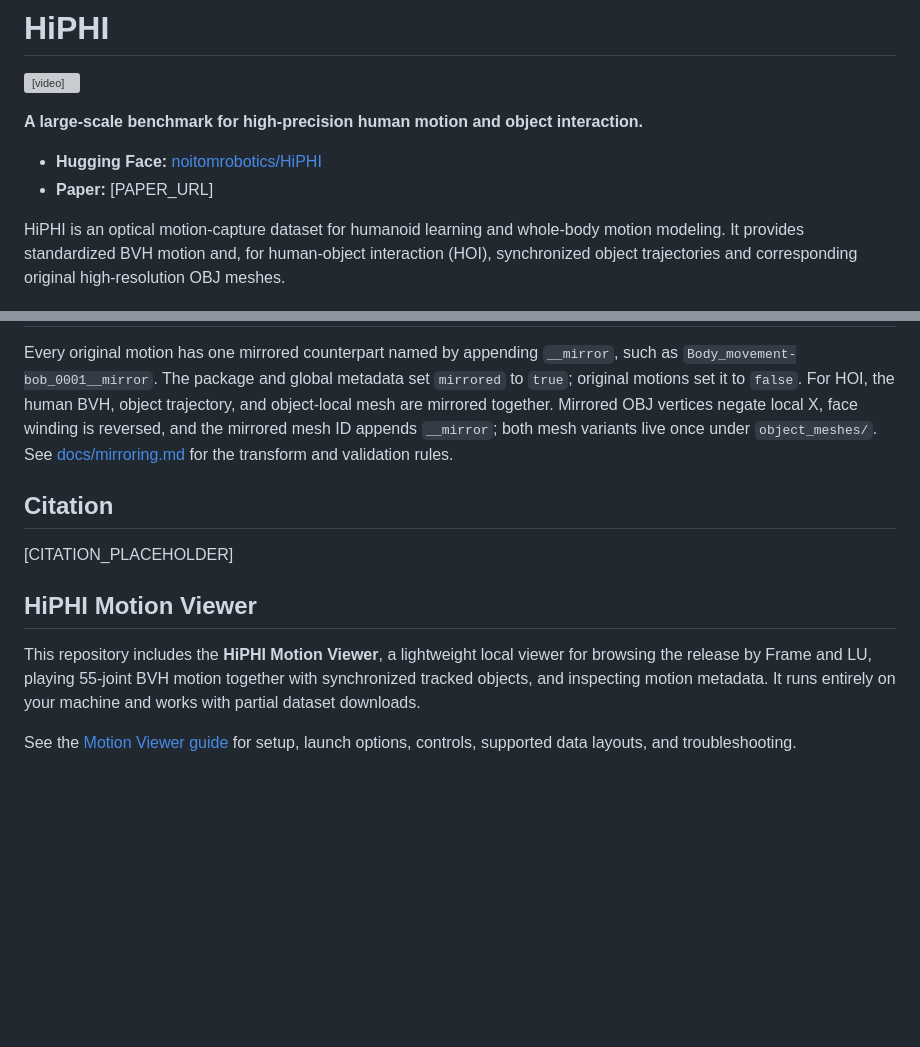
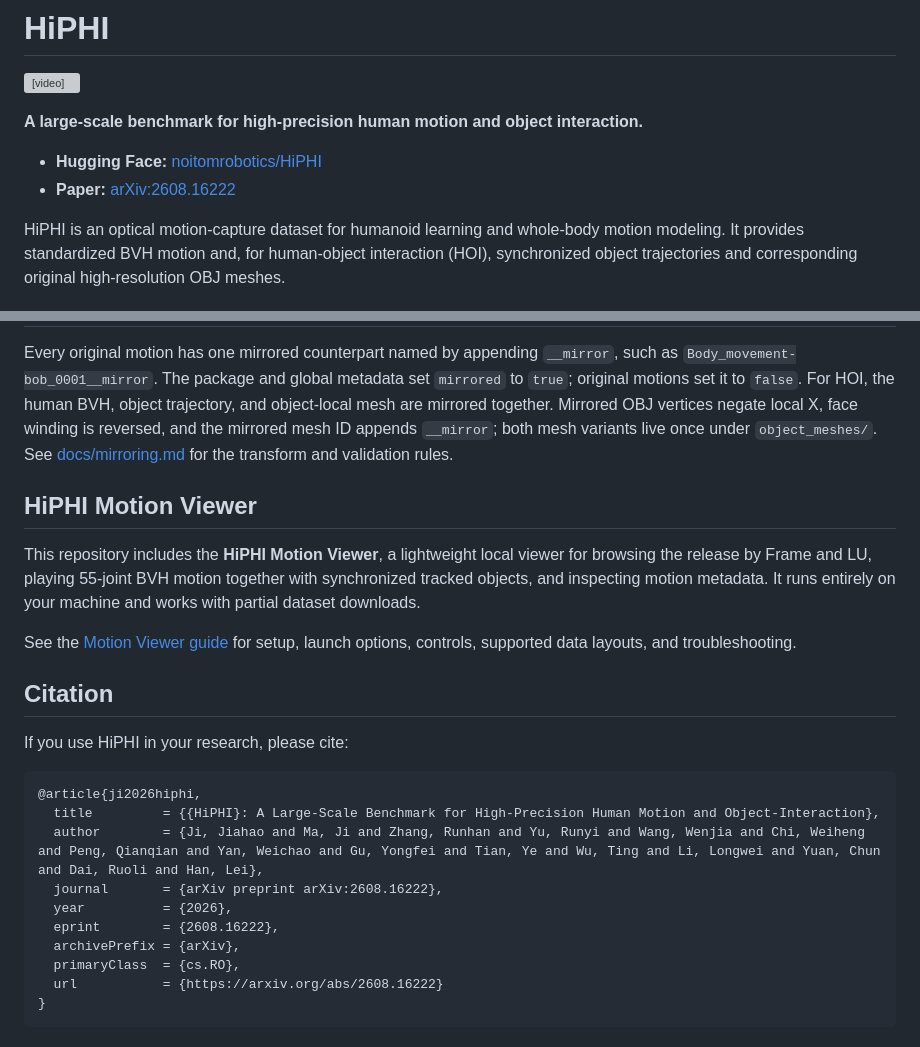
Before and after one commit to noitom-robotics/hiphi, a Markdown page: README.md, 2 parts joined by grey strips. Rendered like a GitHub page; blank space fills up the shorter version; grey boxes are pictures that could not be loaded.

Commit message:
Add paper link and citation

````diff
--- a/README.md
+++ b/README.md
@@ -5,7 +5,7 @@
 **A large-scale benchmark for high-precision human motion and object interaction.**
 
 - **Hugging Face:** [noitomrobotics/HiPHI](https://huggingface.co/datasets/noitomrobotics/HiPHI)
-- **Paper:** [PAPER_URL]
+- **Paper:** [arXiv:2608.16222](https://arxiv.org/abs/2608.16222)
 
 HiPHI is an optical motion-capture dataset for humanoid learning and
 whole-body motion modeling. It provides standardized BVH motion and, for
@@ -252,10 +252,6 @@ the mirrored mesh ID appends `__mirror`; both mesh variants live once under
 `object_meshes/`. See
 [docs/mirroring.md](docs/mirroring.md) for the transform and validation rules.
 
-## Citation
-
-[CITATION_PLACEHOLDER]
-
 ## HiPHI Motion Viewer
 
 This repository includes the **HiPHI Motion Viewer**, a lightweight local
@@ -265,3 +261,20 @@ It runs entirely on your machine and works with partial dataset downloads.
 
 See the [Motion Viewer guide](viewer/README.md) for setup, launch options,
 controls, supported data layouts, and troubleshooting.
+
+## Citation
+
+If you use HiPHI in your research, please cite:
+
+```bibtex
+@article{ji2026hiphi,
+  title         = {{HiPHI}: A Large-Scale Benchmark for High-Precision Human Motion and Object-Interaction},
+  author        = {Ji, Jiahao and Ma, Ji and Zhang, Runhan and Yu, Runyi and Wang, Wenjia and Chi, Weiheng and Peng, Qianqian and Yan, Weichao and Gu, Yongfei and Tian, Ye and Wu, Ting and Li, Longwei and Yuan, Chun and Dai, Ruoli and Han, Lei},
+  journal       = {arXiv preprint arXiv:2608.16222},
+  year          = {2026},
+  eprint        = {2608.16222},
+  archivePrefix = {arXiv},
+  primaryClass  = {cs.RO},
+  url           = {https://arxiv.org/abs/2608.16222}
+}
+```
````
